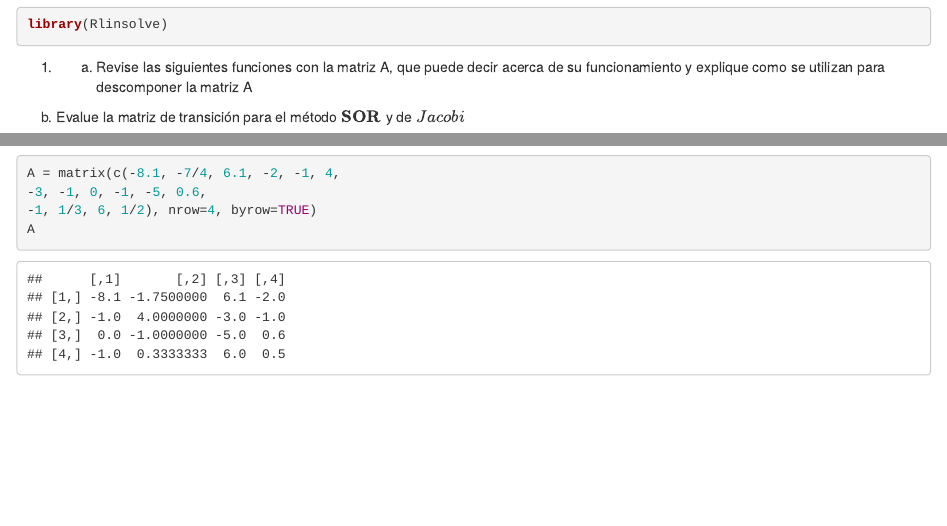
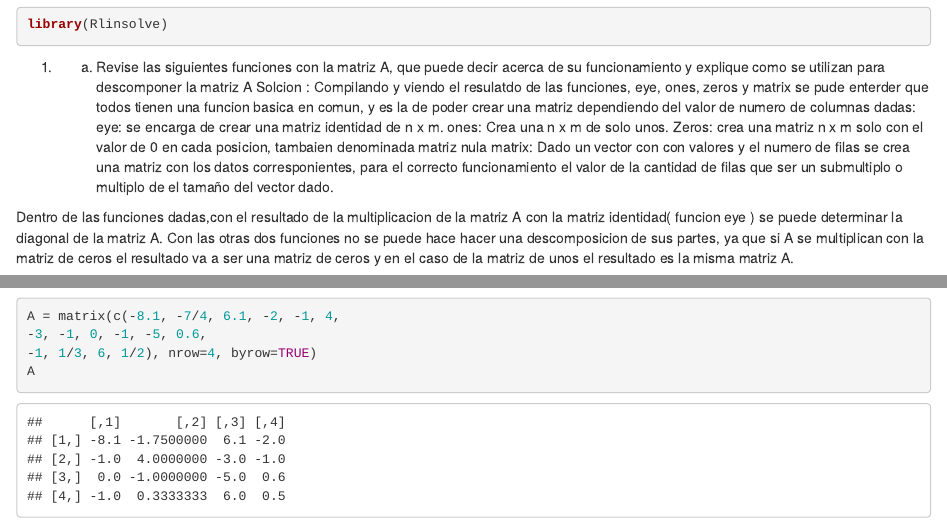
Before and after one commit to JulianCamiloBuilesSerrano/Analisis_numerico, an R Markdown document (Talleres/Taller 2 matrices/taller_sistemas_2020.Rmd): the page in a window 1100 px wide, from 560 px down, and a second part further down, joined at a grey line. Rendered offline with R 4.5, knitr and Pandoc, with nearby package versions; code that draws random numbers runs with fixed seeds of ours; some code elsewhere in the file could not run offline.

Commit message:
primer punto

````diff
--- a/Talleres/Taller 2 matrices/taller_sistemas_2020.Rmd
+++ b/Talleres/Taller 2 matrices/taller_sistemas_2020.Rmd
@@ -17,8 +17,15 @@ library(Rlinsolve)
 ```
 
 
+1. a. Revise las siguientes funciones con la matriz A, que puede decir acerca de su funcionamiento y explique como se utilizan para descomponer la matriz A
+Solcion :
+Compilando y viendo el resulatdo de las funciones, eye, ones, zeros y matrix se pude enterder que todos tienen una funcion basica en comun, y es la de poder crear una matriz dependiendo del valor de numero de columnas dadas:
+  eye: se encarga de crear una matriz identidad de n x m.
+  ones: Crea una  n x m de solo unos.
+  Zeros: crea una matriz n x m solo con el valor de 0 en cada posicion, tambaien denominada     matriz nula
+  matrix: Dado un vector con con valores y el numero de filas se crea una matriz con los datos corresponientes, para el correcto funcionamiento el valor de la cantidad de filas que ser un submultiplo o multiplo de el tamaño del vector dado.
 
+Dentro de las funciones dadas,con el resultado de la multiplicacion de la matriz A con la matriz identidad( funcion eye ) se puede determinar la diagonal de la matriz A. Con las otras dos funciones no se puede hace hacer una descomposicion de sus partes, ya que si A se multiplican con la matriz de ceros el resultado va a ser una matriz de ceros y en el caso de la matriz de unos el resultado es la misma matriz A.
 
-1. a. Revise las siguientes funciones con la matriz A, que puede decir acerca de su funcionamiento y explique como se utilizan para descomponer la matriz A
 b. Evalue la matriz de transición para el método $\textbf{SOR}$  y de $Jacobi$
 
````
Also changed, not shown: Talleres/Taller 2 matrices/taller_sistemas_2020.nb.html (added), Talleres/Taller 2 matrices/taller_sistemas_2020.Rmd (5 more changed lines).
